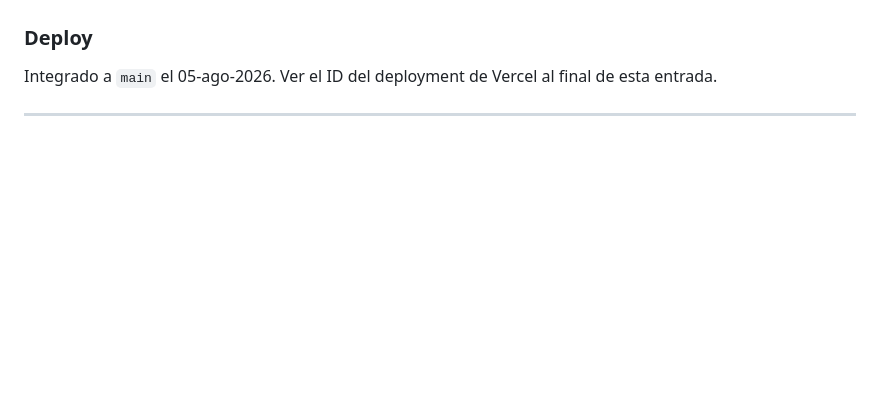
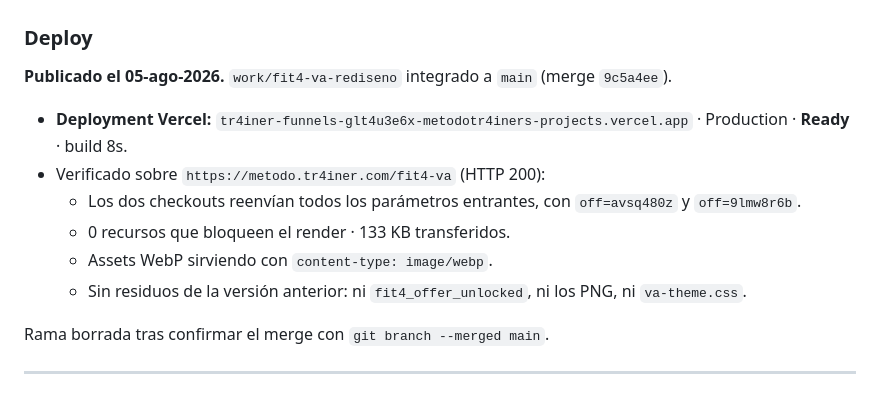
Before and after one commit to gcessar/tr4iner-funnels, a Markdown page: BITACORA.md, the part around the change. Drawn GitHub-style; blank space fills up the shorter version.

Commit message:
docs(bitacora): registrar el deployment de produccion de /fit4-va
Deployment glt4u3e6x, Production, Ready. Verificado sobre metodo.tr4iner.com:
checkouts con los off correctos y reenvio completo de parametros, 0 recursos
bloqueantes, 133 KB y sin residuos de la version anterior.

Co-Authored-By: Claude Opus 5 <noreply@anthropic.com>

```diff
--- a/BITACORA.md
+++ b/BITACORA.md
@@ -1995,7 +1995,16 @@ duplicar por recarga. La fuente de verdad del ingreso es Hotmart/backend.
 
 ### Deploy
 
-Integrado a `main` el 05-ago-2026. Ver el ID del deployment de Vercel al final de esta entrada.
+**Publicado el 05-ago-2026.** `work/fit4-va-rediseno` integrado a `main` (merge `9c5a4ee`).
+
+- **Deployment Vercel:** `tr4iner-funnels-glt4u3e6x-metodotr4iners-projects.vercel.app` · Production · **Ready** · build 8s.
+- Verificado sobre `https://metodo.tr4iner.com/fit4-va` (HTTP 200):
+  - Los dos checkouts reenvían todos los parámetros entrantes, con `off=avsq480z` y `off=9lmw8r6b`.
+  - 0 recursos que bloqueen el render · 133 KB transferidos.
+  - Assets WebP sirviendo con `content-type: image/webp`.
+  - Sin residuos de la versión anterior: ni `fit4_offer_unlocked`, ni los PNG, ni `va-theme.css`.
+
+Rama borrada tras confirmar el merge con `git branch --merged main`.
 
 ---
 
```
